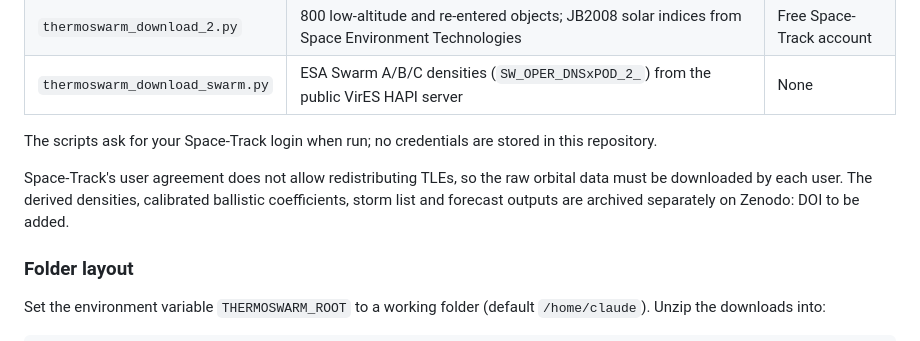
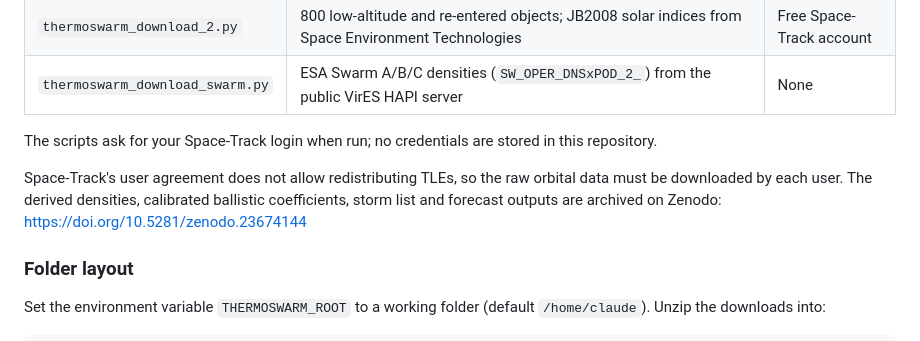
Before and after one commit to Darsh123456789/ThermoSwarm, a Markdown page: README.md, the part around the change. Drawn GitHub-style.

Commit message:
Link derived dataset DOI in README
Co-Authored-By: Claude Opus 5.5 <noreply@anthropic.com>
Claude-Session: https://claude.ai/code/session_01LUaruTbucmADfiFmDCcbjo

```diff
--- a/README.md
+++ b/README.md
@@ -41,7 +41,7 @@ All inputs are free and public. Run the three download scripts in Google Colab (
 
 The scripts ask for your Space-Track login when run; no credentials are stored in this repository.
 
-Space-Track's user agreement does not allow redistributing TLEs, so the raw orbital data must be downloaded by each user. The derived densities, calibrated ballistic coefficients, storm list and forecast outputs are archived separately on Zenodo: DOI to be added.
+Space-Track's user agreement does not allow redistributing TLEs, so the raw orbital data must be downloaded by each user. The derived densities, calibrated ballistic coefficients, storm list and forecast outputs are archived on Zenodo: https://doi.org/10.5281/zenodo.23674144
 
 ### Folder layout
 
```
